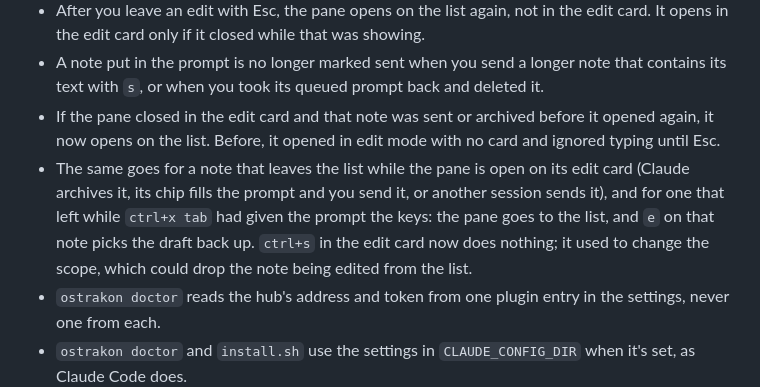
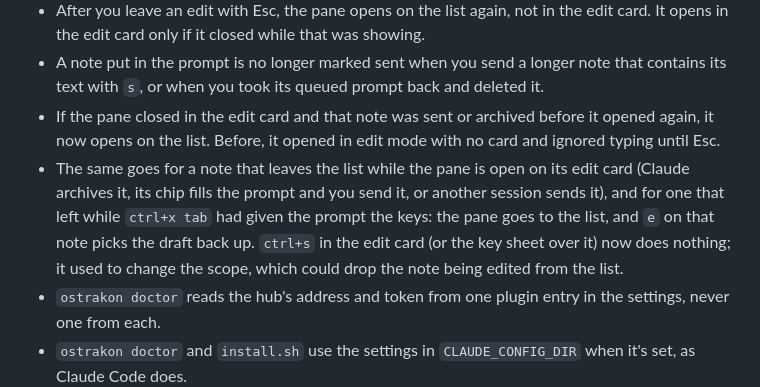
Before and after one commit to gaius-codius/ostrakon, a Markdown page: CHANGELOG.md, the part around the change. Rendered like a GitHub page.

Commit message:
CHANGELOG: ctrl+s under the key sheet over an edit too

```diff
--- a/CHANGELOG.md
+++ b/CHANGELOG.md
@@ -28,7 +28,7 @@ Add to **Unreleased** as you go; `tools/release.sh` turns it into the next versi
 - After you leave an edit with Esc, the pane opens on the list again, not in the edit card. It opens in the edit card only if it closed while that was showing.
 - A note put in the prompt is no longer marked sent when you send a longer note that contains its text with `s`, or when you took its queued prompt back and deleted it.
 - If the pane closed in the edit card and that note was sent or archived before it opened again, it now opens on the list. Before, it opened in edit mode with no card and ignored typing until Esc.
-- The same goes for a note that leaves the list while the pane is open on its edit card (Claude archives it, its chip fills the prompt and you send it, or another session sends it), and for one that left while `ctrl+x tab` had given the prompt the keys: the pane goes to the list, and `e` on that note picks the draft back up. `ctrl+s` in the edit card now does nothing; it used to change the scope, which could drop the note being edited from the list.
+- The same goes for a note that leaves the list while the pane is open on its edit card (Claude archives it, its chip fills the prompt and you send it, or another session sends it), and for one that left while `ctrl+x tab` had given the prompt the keys: the pane goes to the list, and `e` on that note picks the draft back up. `ctrl+s` in the edit card (or the key sheet over it) now does nothing; it used to change the scope, which could drop the note being edited from the list.
 - `ostrakon doctor` reads the hub's address and token from one plugin entry in the settings, never one from each.
 - `ostrakon doctor` and `install.sh` use the settings in `CLAUDE_CONFIG_DIR` when it's set, as Claude Code does.
 
```
